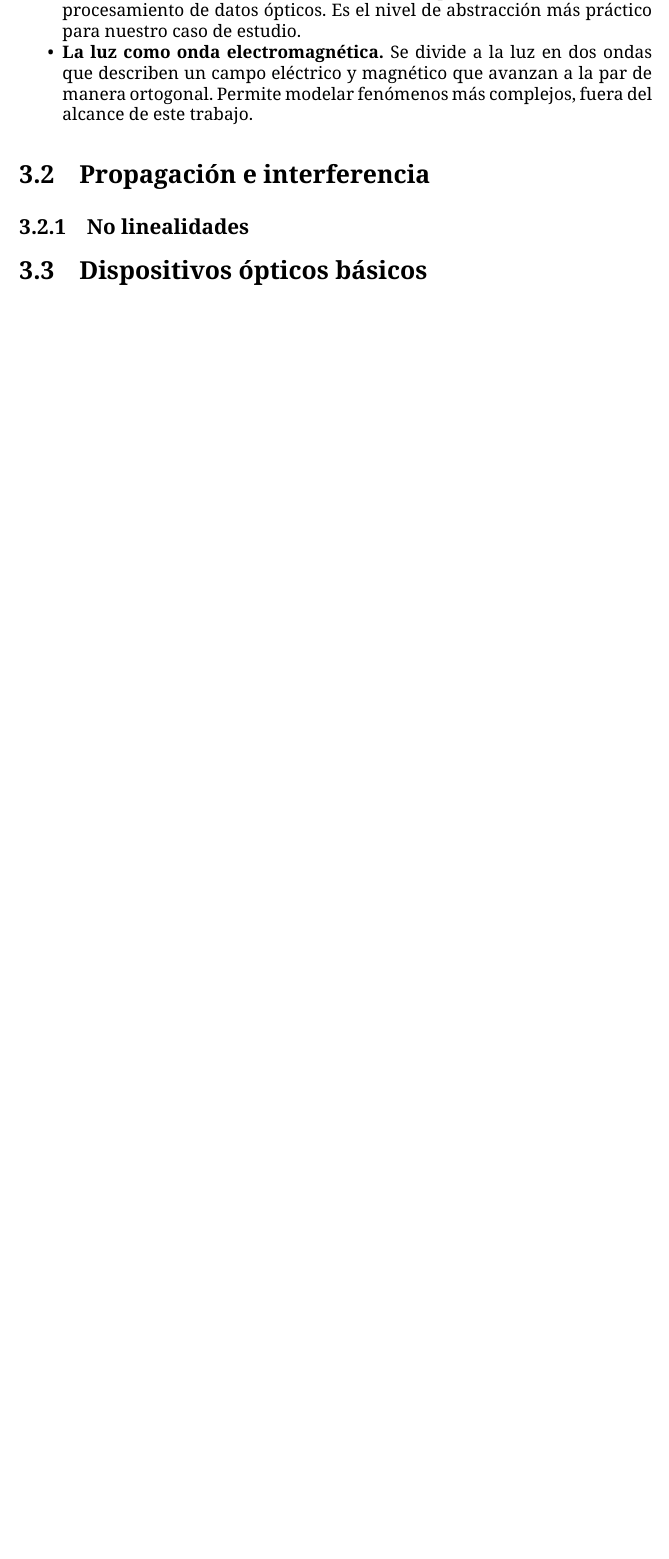
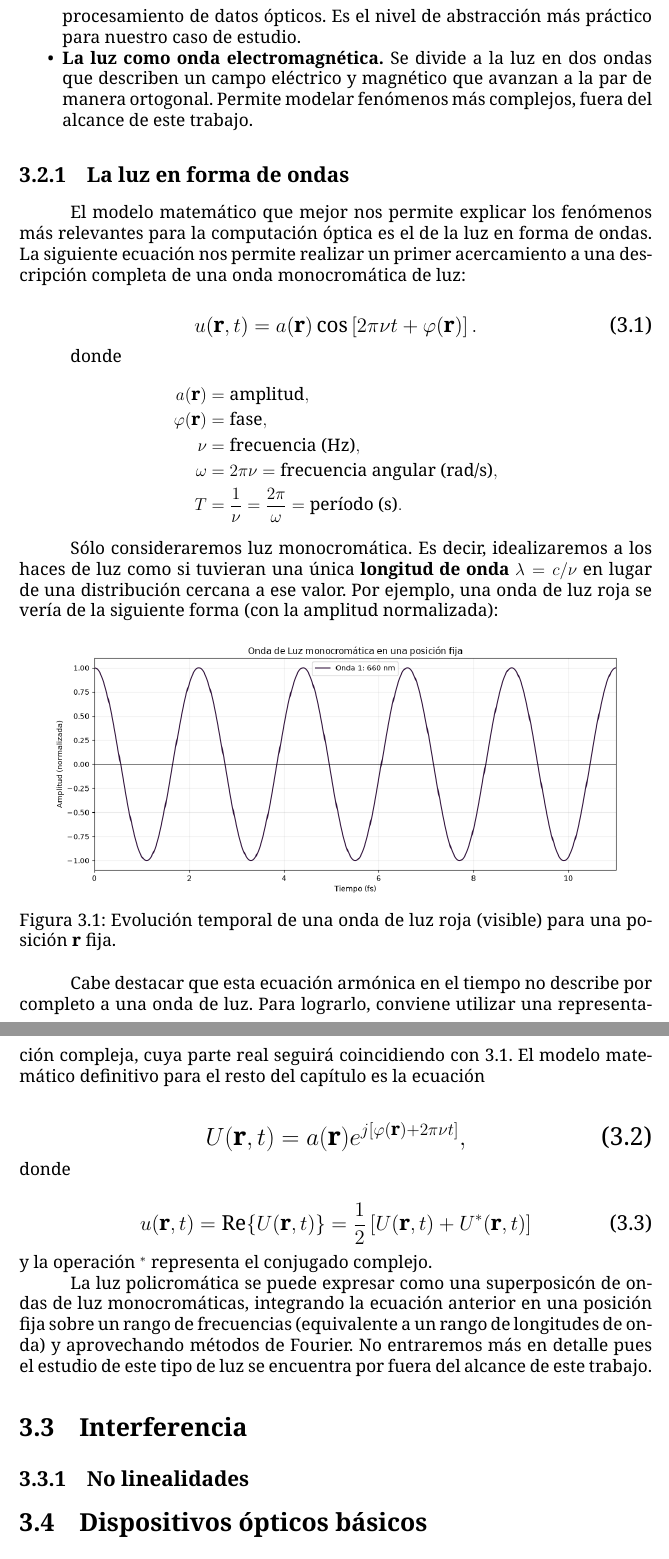
Before and after one commit to achaval-tomas/Trabajo-Especial-Computacion-Optica, a LaTeX thesis (tesis.tex): part of page 12 of 21 before the commit and two parts of pages 13 and 14 of 23 after it, the two joined at a grey line, cut so that both start at the same text, the shorter picture padded with empty space. Compiled offline with XeLaTeX; a missing font is replaced by an installed copy or a similar font.

Commit message:
Avances en el capítulo 3

```diff
--- a/tesis.tex
+++ b/tesis.tex
@@ -219,9 +223,64 @@ Para poder entender las interacciones de una onda de luz con materiales o con ot
     \item \textbf{La luz como onda electromagnética.} Se divide a la luz en dos ondas que describen un campo eléctrico y magnético que avanzan a la par de manera ortogonal. Permite modelar fenómenos más complejos, fuera del alcance de este trabajo.
 \end{itemize}
 
+\subsection{La luz en forma de ondas}
 
+El modelo matemático que mejor nos permite explicar los fenómenos más relevantes para la computación óptica es el de la luz en forma de ondas. La siguiente ecuación nos permite realizar un primer acercamiento a una descripción completa de una onda monocromática de luz:
 
-\section{Propagación e interferencia}
+{
+\large
+\begin{equation}
+\label{cosWave}
+    u(\mathbf{r},t) = a(\mathbf{r}) \cos\left[2\pi \nu t + \varphi(\mathbf{r})\right].
+\end{equation}
+}
+
+donde
+\begin{align*}
+    a(\mathbf{r}) &= \text{amplitud}, \\
+    \varphi(\mathbf{r}) &= \text{fase}, \\
+    \nu &= \text{frecuencia (Hz)}, \\
+    \omega &= 2\pi\nu = \text{frecuencia angular (rad/s)}, \\
+    T &= \frac{1}{\nu} = \frac{2\pi}{\omega} = \text{período (s)}.
+\end{align*}
+
+Sólo consideraremos luz monocromática. Es decir, idealizaremos a los haces de luz como si tuvieran una única \textbf{longitud de onda} $\lambda = c/\nu$ en lugar de una distribución cercana a ese valor. Por ejemplo, una onda de luz roja se vería de la siguiente forma (con la amplitud normalizada):
+
+\begin{figure}[htbp]
+    \centering
+    \includegraphics[width=0.9\textwidth]{figuras/simple_waves.png}
+    \caption{Evolución temporal de una onda de luz roja (visible) para una posición $\mathbf{r}$ fija.}
+    \label{fig:opticalWaves}
+\end{figure}
+
+Cabe destacar que esta ecuación armónica en el tiempo no describe por completo a una onda de luz. Para lograrlo, conviene utilizar una representación compleja, cuya parte real seguirá coincidiendo con~\ref{cosWave}. El modelo matemático definitivo para el resto del capítulo es la ecuación
+
+{
+\Large
+\begin{equation}
+\label{complexWave}
+    U(\mathbf{r},t)
+    = a(\mathbf{r})e^{j[\varphi(\mathbf{r})+2\pi\nu t]},
+\end{equation}
+}
+
+\noindent
+donde
+
+{
+\large
+\begin{equation}
+    u(\mathbf{r},t) = \operatorname{Re}\{U(\mathbf{r},t)\}
+    = \frac{1}{2}\left[U(\mathbf{r},t) + U^*(\mathbf{r},t)\right]
+\end{equation}
+}
+
+\noindent
+y la operación $^*$ representa el conjugado complejo.
+
+La luz policromática se puede expresar como una superposicón de ondas de luz monocromáticas, integrando la ecuación anterior en una posición fija sobre un rango de frecuencias (equivalente a un rango de longitudes de onda) y aprovechando métodos de Fourier. No entraremos más en detalle pues el estudio de este tipo de luz se encuentra por fuera del alcance de este trabajo.
+
+\section{Interferencia}
 
 \subsection{No linealidades}
 
```
Also changed, not shown: biblio.bib (+12 -0 lines), figuras/simple_waves.png (added), tesis.pdf, tesis.tex (15 more changed lines), 1 other file.
